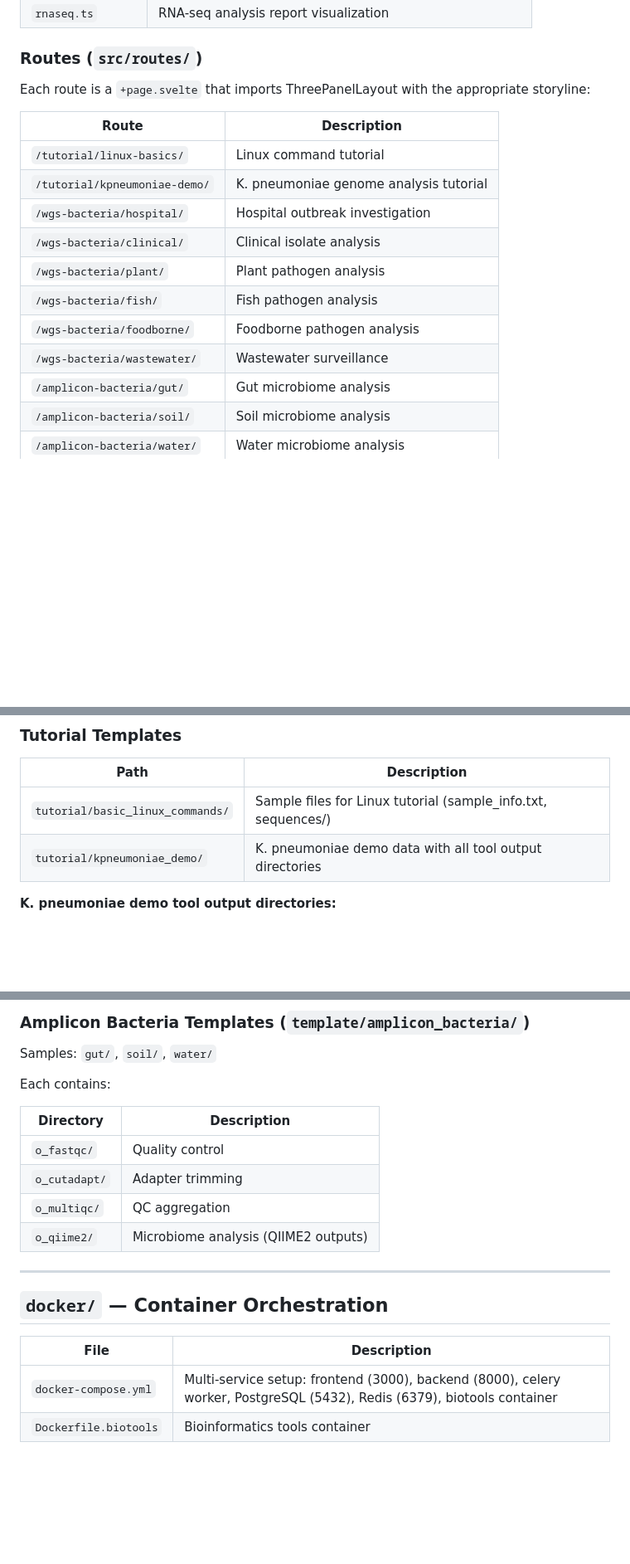
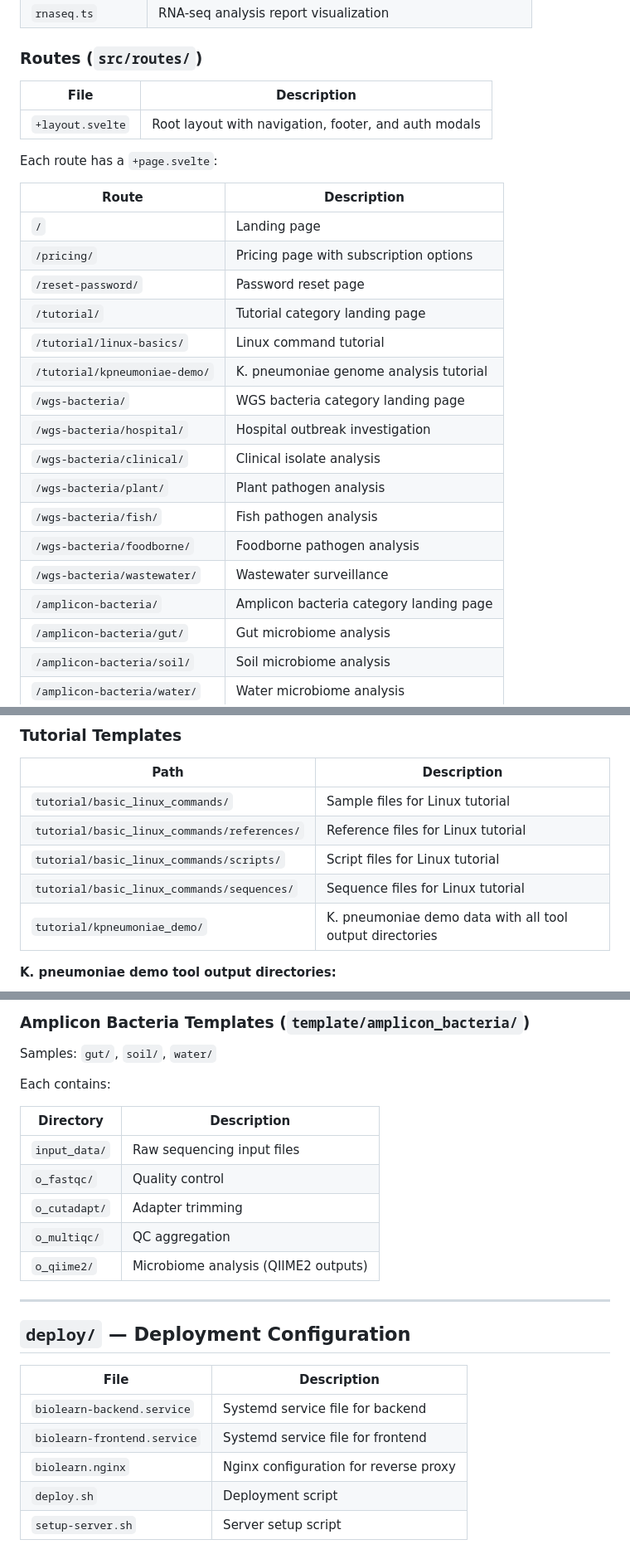
Before and after one commit to xvasjack/biolearn2, a Markdown page: REFERENCE.md, 3 parts joined by grey strips. Shown at 83% size. Drawn GitHub-style; blank space fills up the shorter version.

```diff
--- a/REFERENCE.md
+++ b/REFERENCE.md
@@ -156,18 +174,28 @@ Extracted from Terminal.svelte into pure TypeScript modules. All functions recei
 
 ### Routes (`src/routes/`)
 
-Each route is a `+page.svelte` that imports ThreePanelLayout with the appropriate storyline:
+| File | Description |
+|------|-------------|
+| `+layout.svelte` | Root layout with navigation, footer, and auth modals |
+
+Each route has a `+page.svelte`:
 
 | Route | Description |
 |-------|-------------|
+| `/` | Landing page |
+| `/pricing/` | Pricing page with subscription options |
+| `/reset-password/` | Password reset page |
+| `/tutorial/` | Tutorial category landing page |
 | `/tutorial/linux-basics/` | Linux command tutorial |
 | `/tutorial/kpneumoniae-demo/` | K. pneumoniae genome analysis tutorial |
+| `/wgs-bacteria/` | WGS bacteria category landing page |
 | `/wgs-bacteria/hospital/` | Hospital outbreak investigation |
 | `/wgs-bacteria/clinical/` | Clinical isolate analysis |
 | `/wgs-bacteria/plant/` | Plant pathogen analysis |
 | `/wgs-bacteria/fish/` | Fish pathogen analysis |
 | `/wgs-bacteria/foodborne/` | Foodborne pathogen analysis |
 | `/wgs-bacteria/wastewater/` | Wastewater surveillance |
+| `/amplicon-bacteria/` | Amplicon bacteria category landing page |
 | `/amplicon-bacteria/gut/` | Gut microbiome analysis |
 | `/amplicon-bacteria/soil/` | Soil microbiome analysis |
 | `/amplicon-bacteria/water/` | Water microbiome analysis |
@@ -194,7 +222,10 @@ Holds pre-recorded tool outputs that the terminal plays back for each storyline.
 
 | Path | Description |
 |------|-------------|
-| `tutorial/basic_linux_commands/` | Sample files for Linux tutorial (sample_info.txt, sequences/) |
+| `tutorial/basic_linux_commands/` | Sample files for Linux tutorial |
+| `tutorial/basic_linux_commands/references/` | Reference files for Linux tutorial |
+| `tutorial/basic_linux_commands/scripts/` | Script files for Linux tutorial |
+| `tutorial/basic_linux_commands/sequences/` | Sequence files for Linux tutorial |
 | `tutorial/kpneumoniae_demo/` | K. pneumoniae demo data with all tool output directories |
 
 **K. pneumoniae demo tool output directories:**
@@ -248,6 +278,7 @@ Each contains:
 
 | Directory | Description |
 |-----------|-------------|
+| `input_data/` | Raw sequencing input files |
 | `o_fastqc/` | Quality control |
 | `o_cutadapt/` | Adapter trimming |
 | `o_multiqc/` | QC aggregation |
@@ -255,9 +286,12 @@ Each contains:
 
 ---
 
-## `docker/` — Container Orchestration
+## `deploy/` — Deployment Configuration
 
 | File | Description |
 |------|-------------|
-| `docker-compose.yml` | Multi-service setup: frontend (3000), backend (8000), celery worker, PostgreSQL (5432), Redis (6379), biotools container |
-| `Dockerfile.biotools` | Bioinformatics tools container |
+| `biolearn-backend.service` | Systemd service file for backend |
+| `biolearn-frontend.service` | Systemd service file for frontend |
+| `biolearn.nginx` | Nginx configuration for reverse proxy |
+| `deploy.sh` | Deployment script |
+| `setup-server.sh` | Server setup script |
```
Also changed, not shown: other parts of REFERENCE.md (+22 -5 lines).
